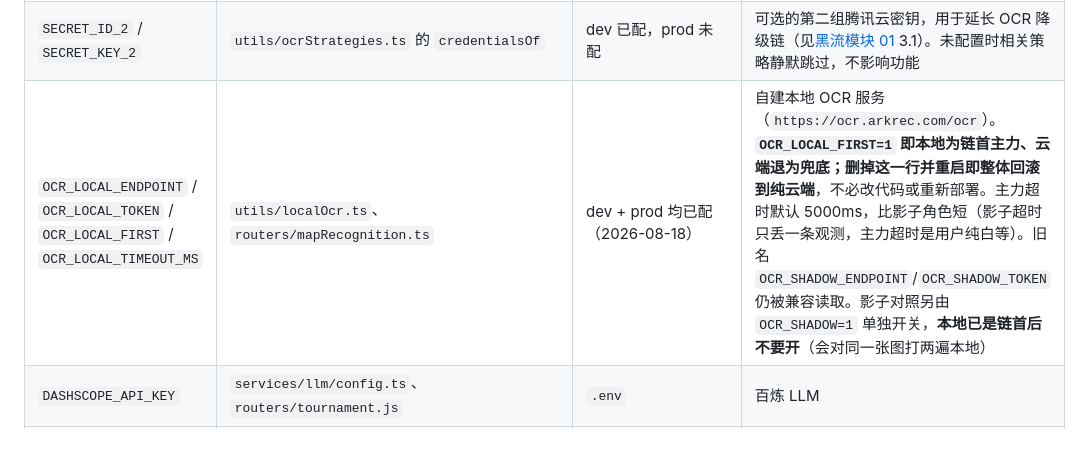
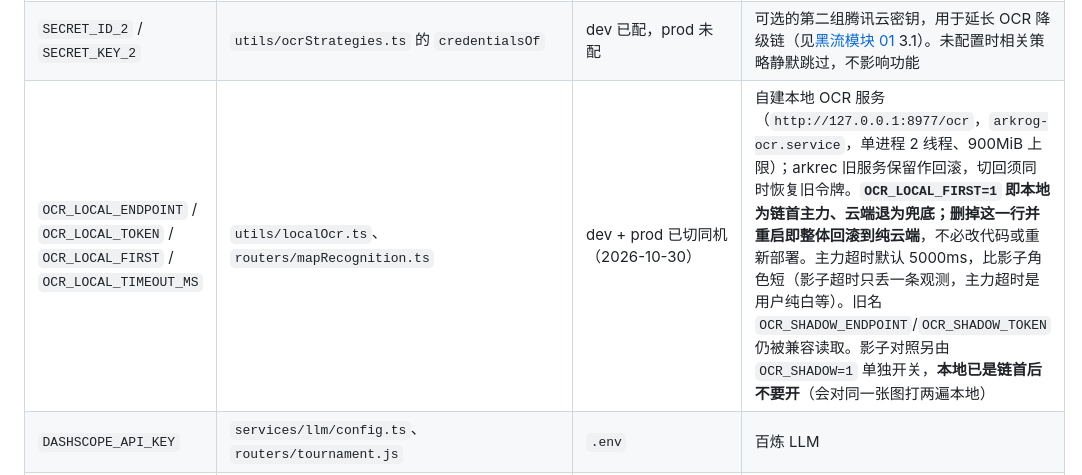
Before and after one commit to philimao/arkrog_frontend, a Markdown page: docs/deployment-env-matrix.md, the part around the change. Rendered like a GitHub page; blank space fills up the shorter version.

Commit message:
docs(ocr): record migration to arkrog localhost service

```diff
--- a/docs/deployment-env-matrix.md
+++ b/docs/deployment-env-matrix.md
@@ -120,7 +120,7 @@ dotenv 加载顺序（`app.ts`）：`.env` → `.env.${NODE_ENV}`，`override: t
 | `OCR_ENDPOINT_HOST`                                        | `routers/mapRecognition.ts`（默认 `ocr.tencentcloudapi.com`）                                        | dev + **prod** `.env` 均已配（prod 于 2026-08-16） | 生产应设 `ocr.internal.tencentcloudapi.com`（内网端点，解析到 169.254.1.10，不占公网带宽）。**该域名只在腾讯云 VPC 内解析**，本地开发/CI 必须留默认公网域名。换端点由代码走 TC3 签名的 `host` 参数完成，不是只改 URL |
 | `OCR_REGION`                                               | `routers/mapRecognition.ts`（默认 `ap-guangzhou`）                                                   | dev + **prod** `.env` 均已配（prod 于 2026-08-16） | 服务器在 ap-beijing-3，prod 已设 `ap-beijing`；**region 必须与内网端点所在地域一致**，两者要一起改                                                                                                                                                                           |
 | `SECRET_ID_2` / `SECRET_KEY_2`                             | `utils/ocrStrategies.ts` 的 `credentialsOf`                                                          | dev 已配，prod 未配                               | 可选的第二组腾讯云密钥，用于延长 OCR 降级链（见[黑流模块 01](../app/modules/Tool/BlackFlowMap/docs/01-screenshot-recognition.md) 3.1）。未配置时相关策略静默跳过，不影响功能                                         |
-| `OCR_LOCAL_ENDPOINT` / `OCR_LOCAL_TOKEN` / `OCR_LOCAL_FIRST` / `OCR_LOCAL_TIMEOUT_MS` | `utils/localOcr.ts`、`routers/mapRecognition.ts` | dev + prod 均已配（2026-08-18） | 自建本地 OCR 服务（`https://ocr.arkrec.com/ocr`）。**`OCR_LOCAL_FIRST=1` 即本地为链首主力、云端退为兜底；删掉这一行并重启即整体回滚到纯云端**，不必改代码或重新部署。主力超时默认 5000ms，比影子角色短（影子超时只丢一条观测，主力超时是用户纯白等）。旧名 `OCR_SHADOW_ENDPOINT`/`OCR_SHADOW_TOKEN` 仍被兼容读取。影子对照另由 `OCR_SHADOW=1` 单独开关，**本地已是链首后不要开**（会对同一张图打两遍本地） |
+| `OCR_LOCAL_ENDPOINT` / `OCR_LOCAL_TOKEN` / `OCR_LOCAL_FIRST` / `OCR_LOCAL_TIMEOUT_MS` | `utils/localOcr.ts`、`routers/mapRecognition.ts` | dev + prod 已切同机（2026-10-30） | 自建本地 OCR 服务（`http://127.0.0.1:8977/ocr`，`arkrog-ocr.service`，单进程 2 线程、900MiB 上限）；arkrec 旧服务保留作回滚，切回须同时恢复旧令牌。**`OCR_LOCAL_FIRST=1` 即本地为链首主力、云端退为兜底；删掉这一行并重启即整体回滚到纯云端**，不必改代码或重新部署。主力超时默认 5000ms，比影子角色短（影子超时只丢一条观测，主力超时是用户纯白等）。旧名 `OCR_SHADOW_ENDPOINT`/`OCR_SHADOW_TOKEN` 仍被兼容读取。影子对照另由 `OCR_SHADOW=1` 单独开关，**本地已是链首后不要开**（会对同一张图打两遍本地） |
 | `DASHSCOPE_API_KEY`                                        | `services/llm/config.ts`、`routers/tournament.js`                                                    | `.env`                                            | 百炼 LLM                                                                                                                                                                                                             |
 | `LLM_BASE_URL` / `LLM_DEFAULT_MODEL` / `LLM_TIMEOUT`       | `services/llm/config.ts` 的 `config` / `getEnvConfig`                                                | 仅 `LLM_DEFAULT_MODEL`                            | 服务器 `.env` 里的 `DASHSCOPE_BASE_URL`、`DASHSCOPE_TIMEOUT` 两键**无任何代码读取**（死键，代码读的是 `LLM_` 前缀）                                                                                                  |
 | `YoutubeToken`                                             | `utils/record.js` 的 `parseYoutubeURL`（视频 + 频道两次 API 调用）                                   | **两环境均未配置**                                | 请求 URL 拼出 `key=undefined` → YouTube 解析必走失败分支 → YouTube 链接的记录提交失败。详见[提交表单与外链解析](../app/modules/RelicFree/docs/05-submit-form-and-links.md)                                           |
```
Also changed, not shown: 1 other file.
